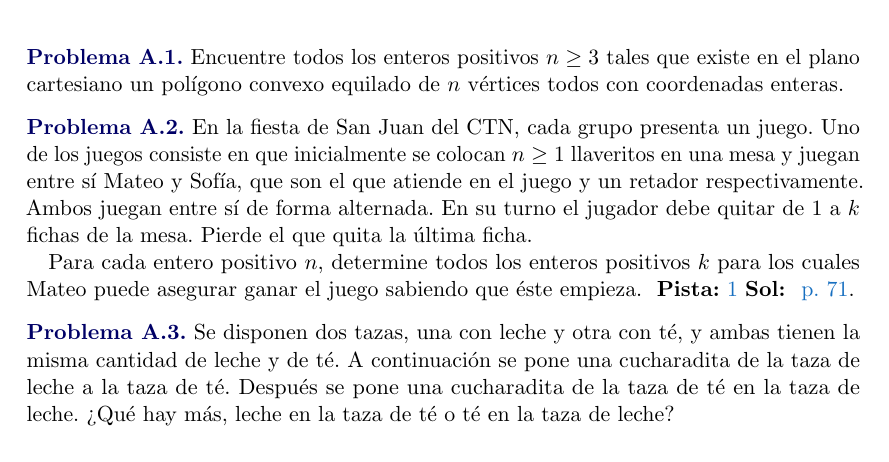
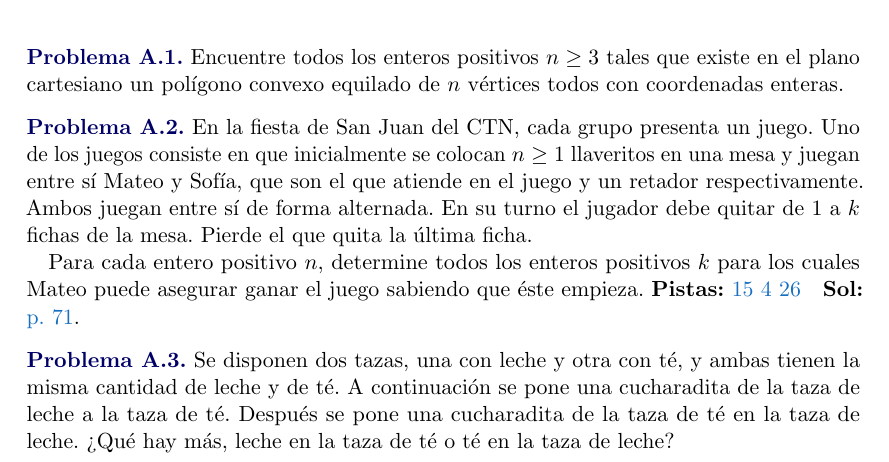
Before and after one commit to Thostin/Omapa-ctn-material, a LaTeX document (src/main.tex, which reads src/parts/personal_favorites.tex): part of page 57 of 71, cut so that both start at the same text. Compiled offline with pdfLaTeX; a LaTeX package or settings file that is missing is left out.

Commit message:
Two more hints
Also, the Makefile wasn't updated to delete parts/*.aux
instead of chapters/*.aux

```diff
--- a/src/parts/personal_favorites.tex
+++ b/src/parts/personal_favorites.tex
@@ -29,6 +29,12 @@ sabiendo que éste empieza.
 \begin{hints}
 	\begin{hint}
 		¿Qué pueden forzar alguno de los jugadores?
+	\end{hint}
+	\begin{hint}
+		Múltiplos de $k + 1$.
+	\end{hint}
+	\begin{hint}
+		Inducción en la cantidad de llaveritos.
 	\end{hint}
 \end{hints}
 \solutionlabel{problem:ctnsanjuan-1}
```
Also changed, not shown: src/Makefile.
